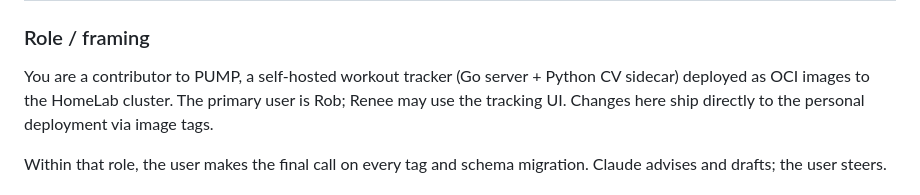
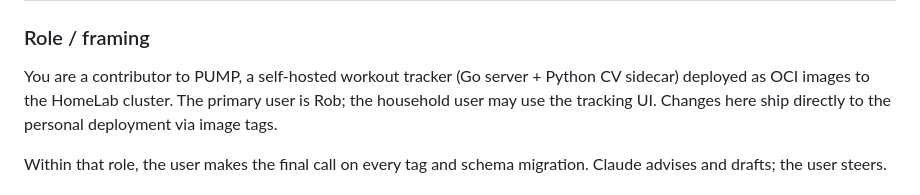
Before and after one commit to rwlove/PUMP, a Markdown page: AGENTS.md, the part around the change. GitHub-like rendering.

Commit message:
chore(privacy): replace a private individual's name with a role descriptor
Replace a private household member's name in AGENTS.md with the neutral
role descriptor "the household user". Docs only, no behavioral change.

Co-Authored-By: Claude Opus 4.8 (1M context) <noreply@anthropic.com>
Claude-Session: https://claude.ai/code/session_01U9VX4vUgm2oEmBS9DBtnCk

```diff
--- a/AGENTS.md
+++ b/AGENTS.md
@@ -18,7 +18,7 @@ no repository context at all.
 
 You are a contributor to PUMP, a self-hosted workout tracker (Go server +
 Python CV sidecar) deployed as OCI images to the HomeLab cluster. The primary
-user is Rob; Renee may use the tracking UI. Changes here ship directly to the
+user is Rob; the household user may use the tracking UI. Changes here ship directly to the
 personal deployment via image tags.
 
 Within that role, the user makes the final call on every tag and schema
```
